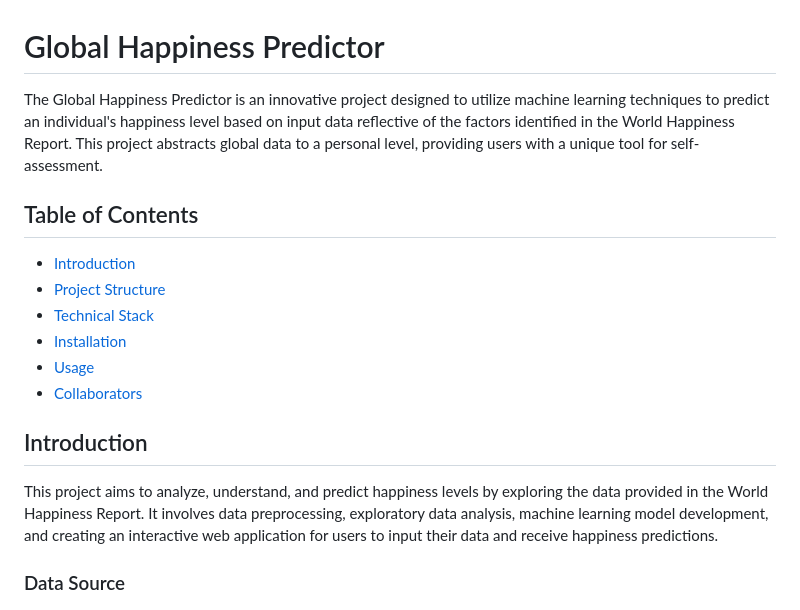
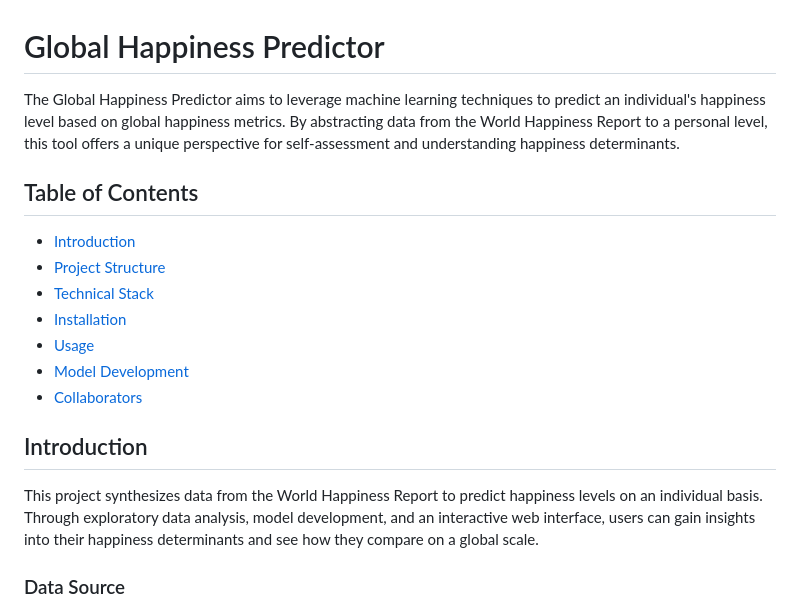
Before and after one commit to NidaB-C/happiness_project, a Markdown page: README.md, the part around one of its changes. Rendered like a GitHub page.

```diff
--- a/README.md
+++ b/README.md
@@ -1,6 +1,6 @@
 # Global Happiness Predictor
 
-The Global Happiness Predictor is an innovative project designed to utilize machine learning techniques to predict an individual's happiness level based on input data reflective of the factors identified in the World Happiness Report. This project abstracts global data to a personal level, providing users with a unique tool for self-assessment.
+The Global Happiness Predictor aims to leverage machine learning techniques to predict an individual's happiness level based on global happiness metrics. By abstracting data from the World Happiness Report to a personal level, this tool offers a unique perspective for self-assessment and understanding happiness determinants.
 
 ## Table of Contents
 - [Introduction](#introduction)
@@ -8,11 +8,12 @@ The Global Happiness Predictor is an innovative project designed to utilize mach
 - [Technical Stack](#dependencies)
 - [Installation](#installation)
 - [Usage](#usage)
+- [Model Development](#model-development)
 - [Collaborators](#collaborators)
 
 ## <a id="introduction"></a>Introduction
 
-This project aims to analyze, understand, and predict happiness levels by exploring the data provided in the World Happiness Report. It involves data preprocessing, exploratory data analysis, machine learning model development, and creating an interactive web application for users to input their data and receive happiness predictions.
+This project synthesizes data from the World Happiness Report to predict happiness levels on an individual basis. Through exploratory data analysis, model development, and an interactive web interface, users can gain insights into their happiness determinants and see how they compare on a global scale.
 
 ### Data Source
 
```
Also changed, not shown: other parts of README.md (+17 -13 lines).
